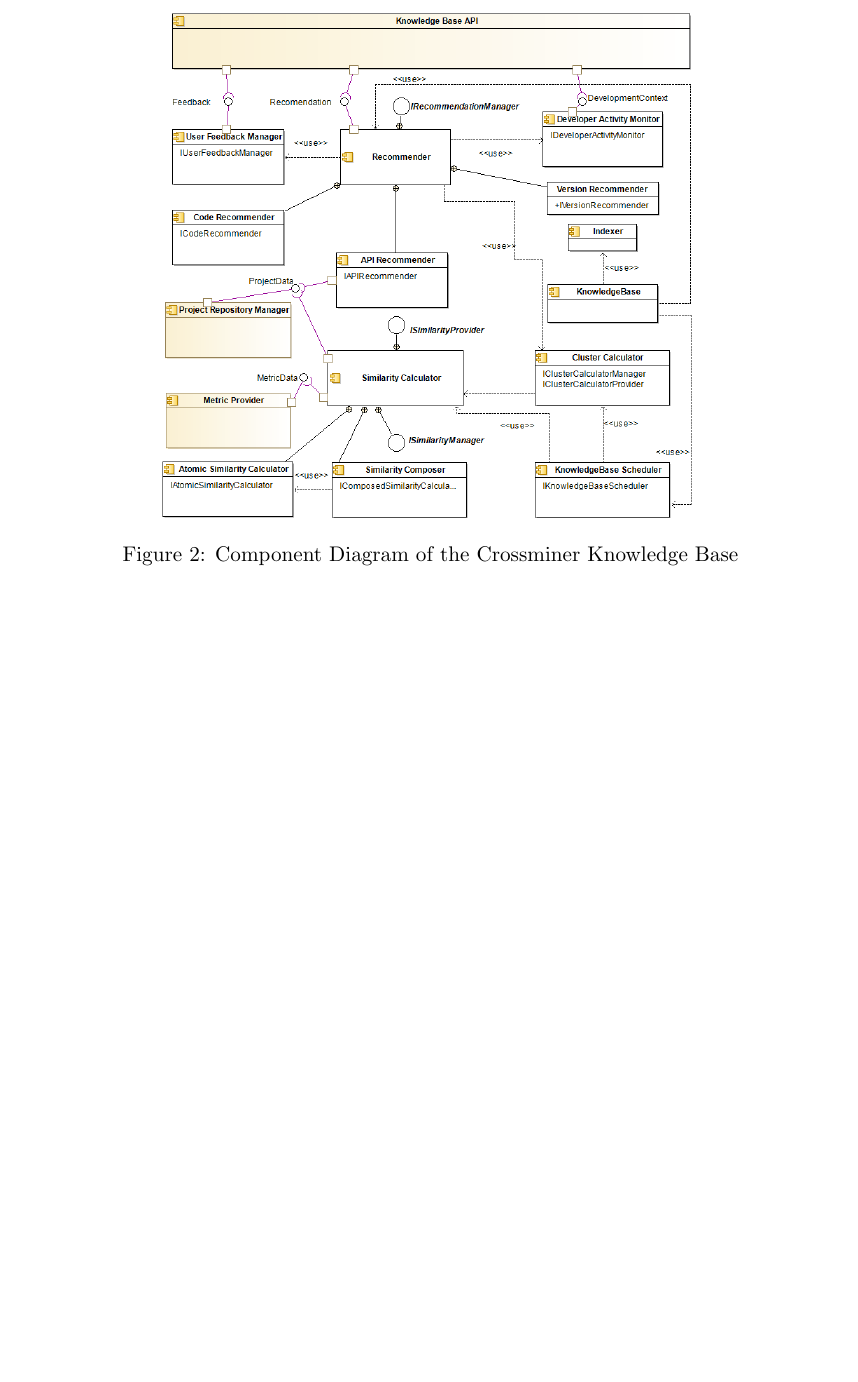
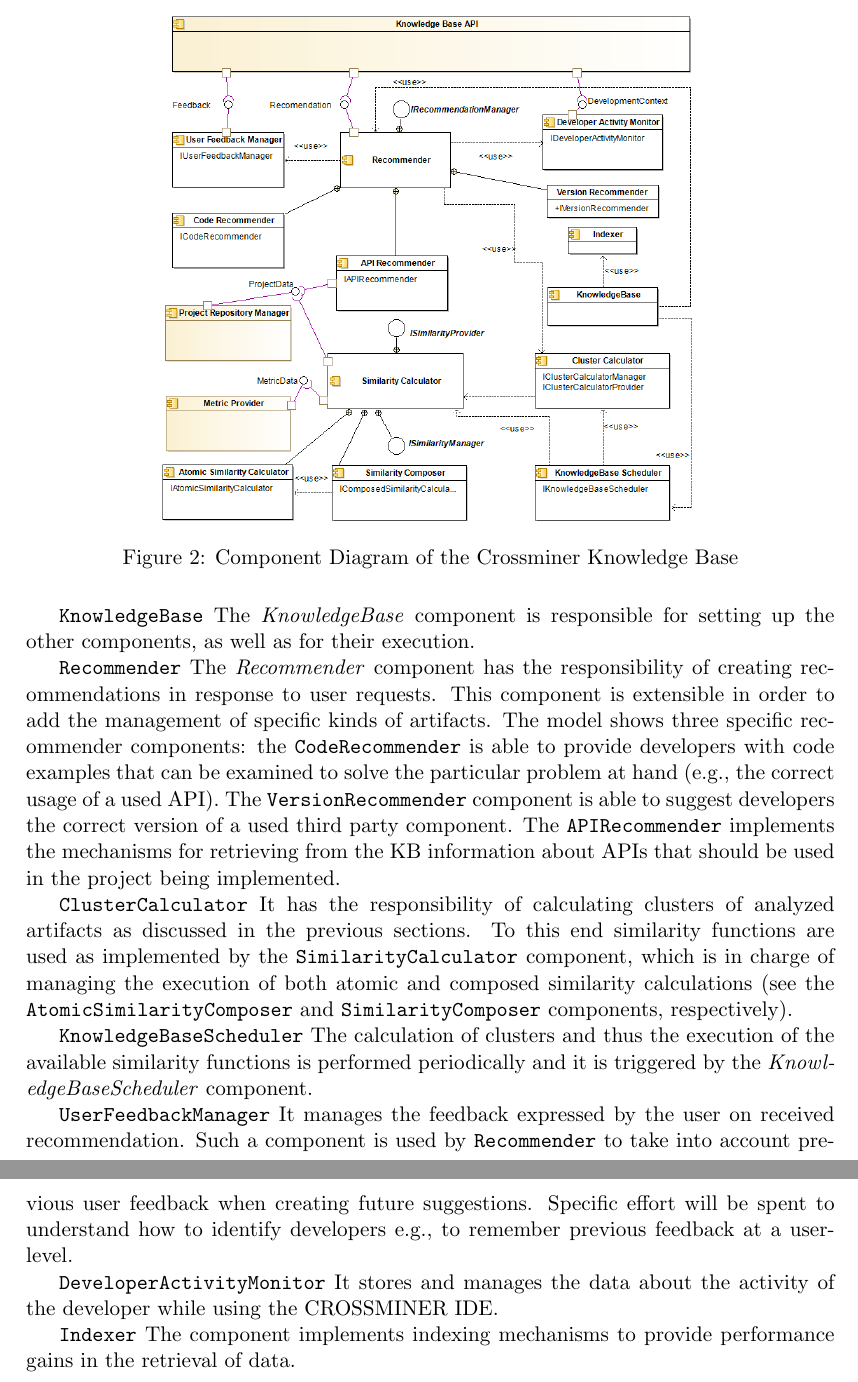
Before and after one commit to riccardoRubei/Crossminer_thesis_repository, a LaTeX thesis (ThesisDraft/ThesisDraft.tex, which reads ThesisDraft/src/Crossminer.tex): part of page 9 of 56 before the commit and two parts of pages 9 and 10 of 56 after it, the two joined at a grey line, cut so that both start at the same text, the shorter picture padded with empty space. Compiled offline with pdfLaTeX.

Commit message:
work
work

```diff
--- a/ThesisDraft/src/Crossminer.tex
+++ b/ThesisDraft/src/Crossminer.tex
@@ -61,3 +65,20 @@
 \caption{Component Diagram of the Crossminer Knowledge Base}
 \label{fig:CrossminerComponent}
 \end{figure}
+
+\texttt{KnowledgeBase}  The \textit{KnowledgeBase} component is responsible for setting up the other components, as well as for their execution.
+
+\texttt{Recommender} The \textit{Recommender} component has the responsibility of creating recommendations in response to user requests. This component is extensible in order to add the management of specific kinds of artifacts. The model shows three specific recommender components: the \texttt{CodeRecommender} is able to provide developers with code examples that can be examined to solve the particular problem at hand (e.g., the correct usage of a used API). The \texttt{VersionRecommender} component is able to suggest developers the correct version of a used third party component. The \texttt{APIRecommender} implements the mechanisms for retrieving from the KB information about APIs that should be used in the project being implemented.
+
+
+\texttt{ClusterCalculator} It has the responsibility of calculating clusters of analyzed artifacts as discussed in the previous sections. To this end similarity functions are used as implemented by the  \texttt{SimilarityCalculator} component, which is in charge of managing the execution of both atomic and composed similarity calculations (see the \texttt{AtomicSimilarityComposer} and
+\texttt{SimilarityComposer} components, respectively).
+
+\texttt{KnowledgeBaseScheduler} The calculation of clusters and thus the execution of the available similarity functions is performed periodically and it is triggered by the \textit{KnowledgeBaseScheduler} component.
+
+
+\texttt{UserFeedbackManager} It manages the feedback expressed by the user on received recommendation. Such a component is used by \texttt{Recommender} to take into account previous user feedback when creating future suggestions. Specific effort will be spent to understand how to identify developers e.g., to remember previous feedback at a user-level.
+
+\texttt{DeveloperActivityMonitor} It stores and manages the data about the activity of the developer while using the CROSSMINER IDE.
+
+\texttt{Indexer} The component implements indexing mechanisms to provide performance gains in the retrieval of data.
```
Also changed, not shown: ThesisDraft/ThesisDraft.tex (+0 -28 lines), ThesisDraft/src/Approaches.tex (+0 -5 lines), ThesisDraft/src/Evaluation.tex (+0 -5 lines), ThesisDraft/ThesisDraft.pdf, ThesisDraft/src/Crossminer.tex (4 more changed lines), 5 other files.
